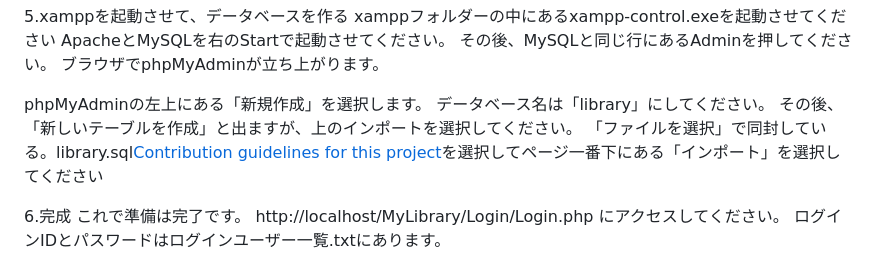
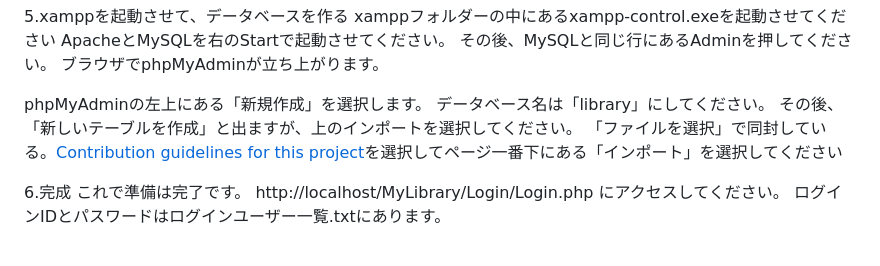
Before and after one commit to takemo777/MyLibrary, a Markdown page: README.md, the part around the change. GitHub-like rendering.

```diff
--- a/README.md
+++ b/README.md
@@ -141,7 +141,7 @@ ApacheとMySQLを右のStartで起動させてください。
 phpMyAdminの左上にある「新規作成」を選択します。
 データベース名は「library」にしてください。
 その後、「新しいテーブルを作成」と出ますが、上のインポートを選択してください。
-「ファイルを選択」で同封している。library.sql[Contribution guidelines for this project](MyLibrary/library.sql)を選択してページ一番下にある「インポート」を選択してください
+「ファイルを選択」で同封している。[Contribution guidelines for this project](library.sql)を選択してページ一番下にある「インポート」を選択してください
 
 6.完成
 これで準備は完了です。
```
